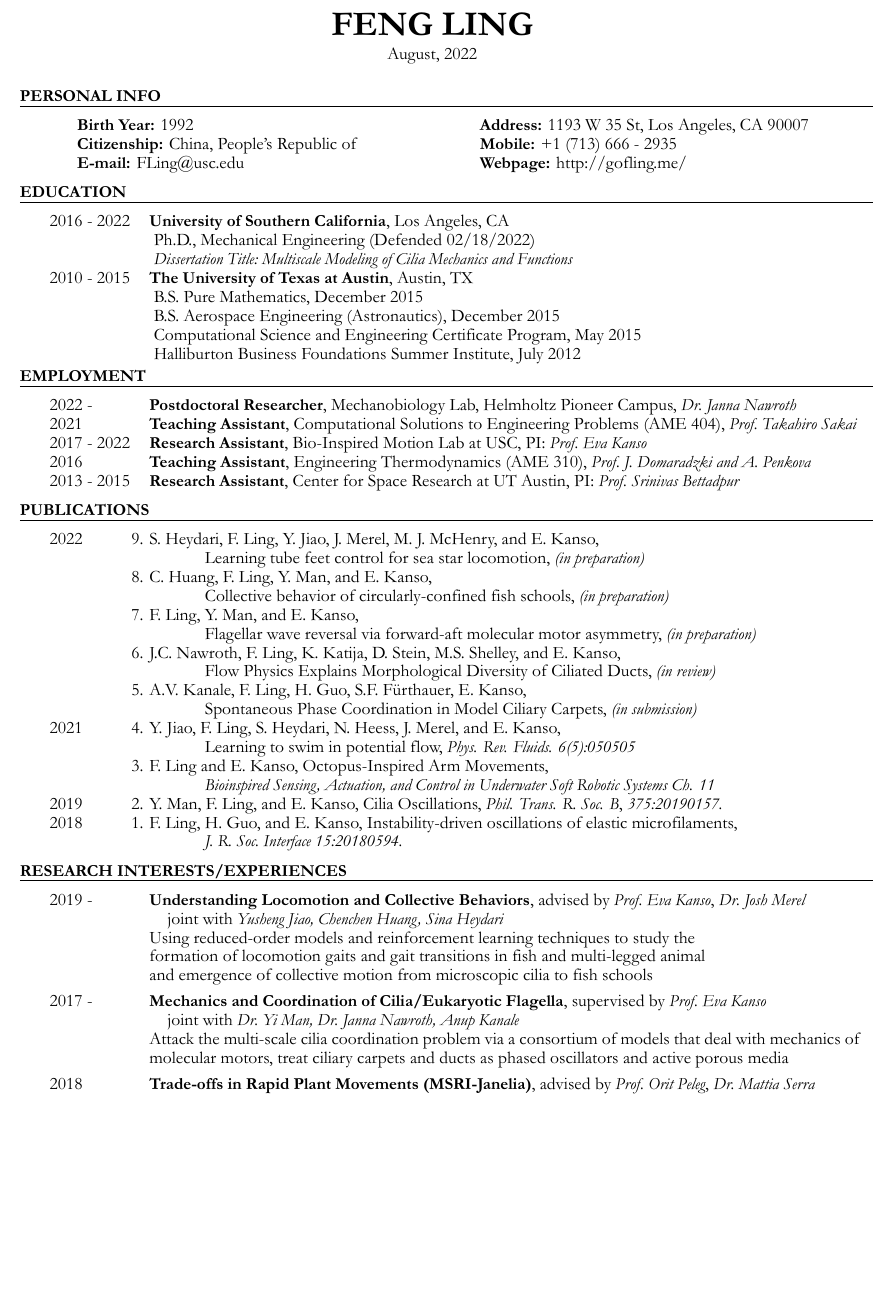
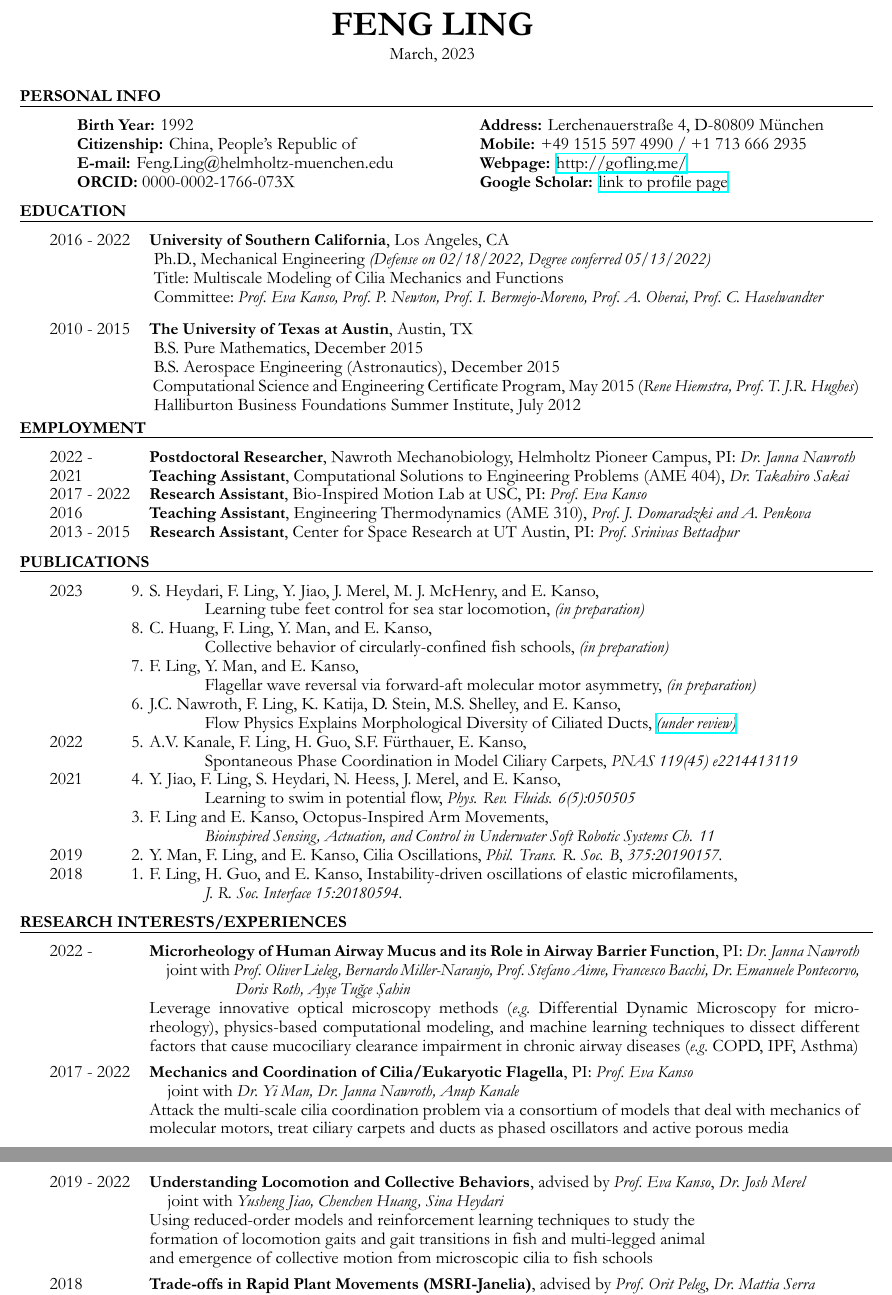
Before and after one commit to levincoolxyz/levincoolxyz.github.io, a LaTeX CV (cv/Ling,Feng - cv.tex): part of page 1 of 3 before the commit and two parts of pages 1 and 2 of 3 after it, the two joined at a grey line, cut so that both start at the same text, the shorter picture padded with empty space. The pictures show the PDF file cv/Ling,Feng - cv.pdf that the author committed with the source.

Commit message:
updated cv

```diff
--- a/cv/Ling,Feng - cv.tex
+++ b/cv/Ling,Feng - cv.tex
@@ -53,9 +53,10 @@
 		\sepline
 		\begin{longtable}{@{}>{\raggedright}p{0.5\linewidth}
 				p{\dimexpr0.5\linewidth-2\tabcolsep-\arrayrulewidth\relax}@{}}
-			{\bf Birth Year:} 1992 & {\bf Address:} 1193 W 35 St, Los Angeles, CA 90007\\
-			{\bf Citizenship:} China, People's Republic of & {\bf Mobile:} +1 (713) 666 - 2935\\
-			{\bf E-mail:} FLing@usc.edu & {\bf Webpage:} http://gofling.me/
+			{\bf Birth Year:} 1992 & {\bf Address:} Lerchenauerstra{\ss}e 4, D-80809 M{\"u}nchen\\
+			{\bf Citizenship:} China, People's Republic of & {\bf Mobile:} +49 1515 597 4990 / +1 713 666 2935\\
+			{\bf E-mail:} Feng.Ling@helmholtz-muenchen.edu & {\bf Webpage:} \href{http://gofling.me/}{http://gofling.me/}\\
+			{\bf ORCID:} 0000-0002-1766-073X & {\bf Google Scholar:} \href{https://scholar.google.com/citations?user=nTfZSioAAAAJ&hl=en}{link to profile page}
 		\end{longtable}
 		\vsrk\vsrk
 		\section{EDUCATION}
@@ -64,13 +65,14 @@
 				p{\dimexpr0.95\linewidth-2\tabcolsep-\arrayrulewidth\relax}@{}}
 
 			\hspace{-4ex}{2016 - 2022} & {\bf University of Southern California}, Los Angeles, CA\\
-			& {~Ph.D., Mechanical Engineering} {(Defended 02/18/2022)}\\
-			& {~\textit{Dissertation Title:~Multiscale Modeling of Cilia Mechanics and Functions}} \\
+			& {~Ph.D., Mechanical Engineering} \textit{(Defense on 02/18/2022, Degree conferred 05/13/2022)}\\
+			& {~{Title:~Multiscale Modeling of Cilia Mechanics and Functions}} \\
+			& {~Committee:\textit{~Prof.~Eva Kanso, Prof.~P.~Newton, Prof.~I.~Bermejo-Moreno, Prof.~A.~Oberai, Prof.~C.~Haselwandter}} \\[2ex]
 
 			\hspace{-4ex}{2010 - 2015} & {\bf The University of Texas at Austin}, Austin, TX\\
 			& {~B.S. Pure Mathematics}, December 2015\\
 			& {~B.S. Aerospace Engineering (Astronautics)}, December 2015\\
-			& {~Computational Science and Engineering Certificate Program}, May 2015\\
+			& {~Computational Science and Engineering Certificate Program}, May 2015 (\textit{Rene Hiemstra, Prof.~T.~J.R.~Hughes})\\
 			& {~Halliburton Business Foundations Summer Institute}, July 2012\\[-1ex]
 		\end{longtable}
 		\vsrk\vsrk
@@ -78,8 +80,8 @@
 		\sepline
 		\begin{longtable}{@{}>{\raggedright}p{0.07\linewidth}
 				p{\dimexpr0.95\linewidth-2\tabcolsep-\arrayrulewidth\relax}@{}}
-			\hspace{-4ex}{2022 - } & {\bf Postdoctoral Researcher}, Mechanobiology Lab, Helmholtz Pioneer Campus, \textit{Dr.~Janna Nawroth}\\
-			\hspace{-4ex}{2021} & {\bf Teaching Assistant}, Computational Solutions to Engineering Problems (AME 404), \textit{Prof.~Takahiro Sakai}\\
+			\hspace{-4ex}{2022 - } & {\bf Postdoctoral Researcher}, Nawroth Mechanobiology, Helmholtz Pioneer Campus, PI: \textit{Dr.~Janna Nawroth}\\
+			\hspace{-4ex}{2021} & {\bf Teaching Assistant}, Computational Solutions to Engineering Problems (AME 404), \textit{Dr.~Takahiro Sakai}\\
 			\hspace{-4ex}{2017 - 2022} & {\bf Research Assistant}, Bio-Inspired Motion Lab at USC, PI: \textit{Prof.~Eva Kanso}\\
 			\hspace{-4ex}{2016} & {\bf Teaching Assistant}, Engineering Thermodynamics (AME 310), \textit{Prof.~J.~Domaradzki and A.~Penkova}\\
 			\hspace{-4ex}{2013 - 2015} & {\bf Research Assistant}, Center for Space Research at UT Austin, PI: \textit{Prof.~Srinivas Bettadpur}\\
@@ -90,7 +92,7 @@
 		\sepline
 		\begin{longtable}{@{}>{\raggedright}p{0.07\linewidth}
 				p{\dimexpr0.95\linewidth-2\tabcolsep-\arrayrulewidth\relax}@{}}
-			\hspace{-4ex}{2022}
+			\hspace{-4ex}{2023}
 			& \nhphantom{1. }9. S. Heydari, F. Ling, Y. Jiao, J. Merel, M. J. McHenry, and E. Kanso, \\
 			& \hphantom{F. Ling,} Learning tube feet control for sea star locomotion, \textit{(in preparation)}\\
 			& \nhphantom{1. }8. C. Huang, F. Ling, Y. Man, and E. Kanso, \\
@@ -105,14 +107,14 @@
 %			& \nhphantom{2. }9. F. Ling, J.C. Nawroth, H. Guo, D. Stein, M.S. Shelley, and E. Kanso, \\
 %			& \hphantom{F. Ling,} Cilia Inspired Pumps, \textit{(in preparation)}\\
 			& \nhphantom{2. }6. J.C. Nawroth, F. Ling, K. Katija, D. Stein, M.S. Shelley, and E. Kanso,\\
-			& \hphantom{F. Ling,} Flow Physics Explains Morphological Diversity of Ciliated Ducts, \textit{(in review)}\\
+			& \hphantom{F. Ling,} Flow Physics Explains Morphological Diversity of Ciliated Ducts, \href{https://www.biorxiv.org/content/10.1101/2023.02.12.528181v1}{\textit{(under review)}}\\
 
 %			& \nphantom{2. }7. A.V. Kanale, F. Ling, M.S. Shelley, S.F. F\"urthauer, E. Kanso, \\
 %			& \hphantom{F. Ling,} A simple algorithm for large scale simulations of ciliary carpets, \textit{(submitted)}\\
 %			& \nphantom{2. }6. A.V. Kanale, F. Ling, M.S. Shelley, S.F. F\"urthauer, E. Kanso,\\
 %			& \hphantom{F. Ling,} Continuum theory for carpets of rotary model cilia, \textit{(submitted)}\\
-			& \nphantom{2. }5. A.V. Kanale, F. Ling, H. Guo, S.F. F\"urthauer, E. Kanso, \\
-			& \hphantom{F. Ling,} Spontaneous Phase Coordination in Model Ciliary Carpets, \textit{(in submission)}\\
+		    \hspace{-4ex}{2022} & \nphantom{2. }5. A.V. Kanale, F. Ling, H. Guo, S.F. F\"urthauer, E. Kanso, \\
+			& \hphantom{F. Ling,} Spontaneous Phase Coordination in Model Ciliary Carpets, \textit{PNAS 119(45) e2214413119}\\
 			\hspace{-4ex}{2021}
 			& \nhphantom{2. }4. Y. Jiao, F. Ling, S. Heydari, N. Heess, J. Merel, and E. Kanso,\\
 			& \hphantom{F. Ling,} Learning to swim in potential flow, \textit{Phys. Rev. Fluids. 6(5):050505}\\
@@ -132,22 +134,31 @@
 		\begin{longtable}{@{}>{\raggedright}p{0.07\linewidth}
 				p{\dimexpr0.95\linewidth-2\tabcolsep-\arrayrulewidth\relax}@{}}
 
-			\hspace{-4ex}{2019 - } & {\bf Understanding Locomotion and Collective Behaviors}, advised by \textit{Prof.~Eva Kanso}, \textit{Dr.~Josh Merel}\\
-			& \hspace{2ex} joint with \textit{Yusheng Jiao, Chenchen Huang, Sina Heydari}\\
-			& Using reduced-order models and reinforcement learning techniques to study the\\
-			& formation of locomotion gaits and gait transitions in fish and multi-legged animal\\
-			& and emergence of collective motion from microscopic cilia to fish schools\\
+			\hspace{-4ex}{2022 - } & {\bf Microrheology of Human Airway Mucus and its Role in Airway Barrier Function}, PI:~\textit{Dr.~Janna Nawroth}\\
+			& \hspace{2ex} joint with \textit{Prof.~Oliver Lieleg, Bernardo Miller-Naranjo, Prof.~Stefano Aime, Francesco Bacchi, Dr.~Emanuele Pontecorvo,}\\
+			& \hspace{12ex} \textit{Doris Roth, Ay\c{s}e Tu\u{g}\c{c}e \c{S}ahin}\\
+			& Leverage innovative optical microscopy methods (\textit{e.g.~}Differential Dynamic Microscopy for micro-rheology), physics-based computational modeling, and machine learning techniques to dissect different factors that cause mucociliary clearance impairment in chronic airway diseases (\textit{e.g.~}COPD, IPF, Asthma)\\
 
 		\end{longtable}
 		\vspace*{-4.5ex}
 		\begin{longtable}{@{}>{\raggedright}p{0.07\linewidth}
 				p{\dimexpr0.95\linewidth-2\tabcolsep-\arrayrulewidth\relax}@{}}
 
-			\hspace{-4ex}{2017 - } & {\bf Mechanics and Coordination of Cilia/Eukaryotic Flagella}, supervised by \textit{Prof.~Eva Kanso}\\
+			\hspace{-4ex}{2017 - 2022} & {\bf Mechanics and Coordination of Cilia/Eukaryotic Flagella}, PI:~\textit{Prof.~Eva Kanso}\\
 			& \hspace{2ex} joint with \textit{Dr.~Yi Man, Dr.~Janna Nawroth, Anup Kanale}\\
 			& Attack the multi-scale cilia coordination problem via a consortium of models that deal with mechanics of\\
 			& molecular motors, treat ciliary carpets and ducts as phased oscillators and active porous media\\
 
+		\end{longtable}
+		\vspace*{-4.5ex}
+		\begin{longtable}{@{}>{\raggedright}p{0.07\linewidth}
+				p{\dimexpr0.95\linewidth-2\tabcolsep-\arrayrulewidth\relax}@{}}
+
+			\hspace{-4ex}{2019 - 2022} & {\bf Understanding Locomotion and Collective Behaviors}, advised by \textit{Prof.~Eva Kanso}, \textit{Dr.~Josh Merel}\\
+			& \hspace{2ex} joint with \textit{Yusheng Jiao, Chenchen Huang, Sina Heydari}\\
+			& Using reduced-order models and reinforcement learning techniques to study the\\
+			& formation of locomotion gaits and gait transitions in fish and multi-legged animal\\
+			& and emergence of collective motion from microscopic cilia to fish schools\\
 
 		\end{longtable}
 		\vspace*{-4.5ex}
```
Also changed, not shown: cv/Ling,Feng - cv.pdf, cv/Ling,Feng - cv.tex (12 more changed lines), 2 other files.
